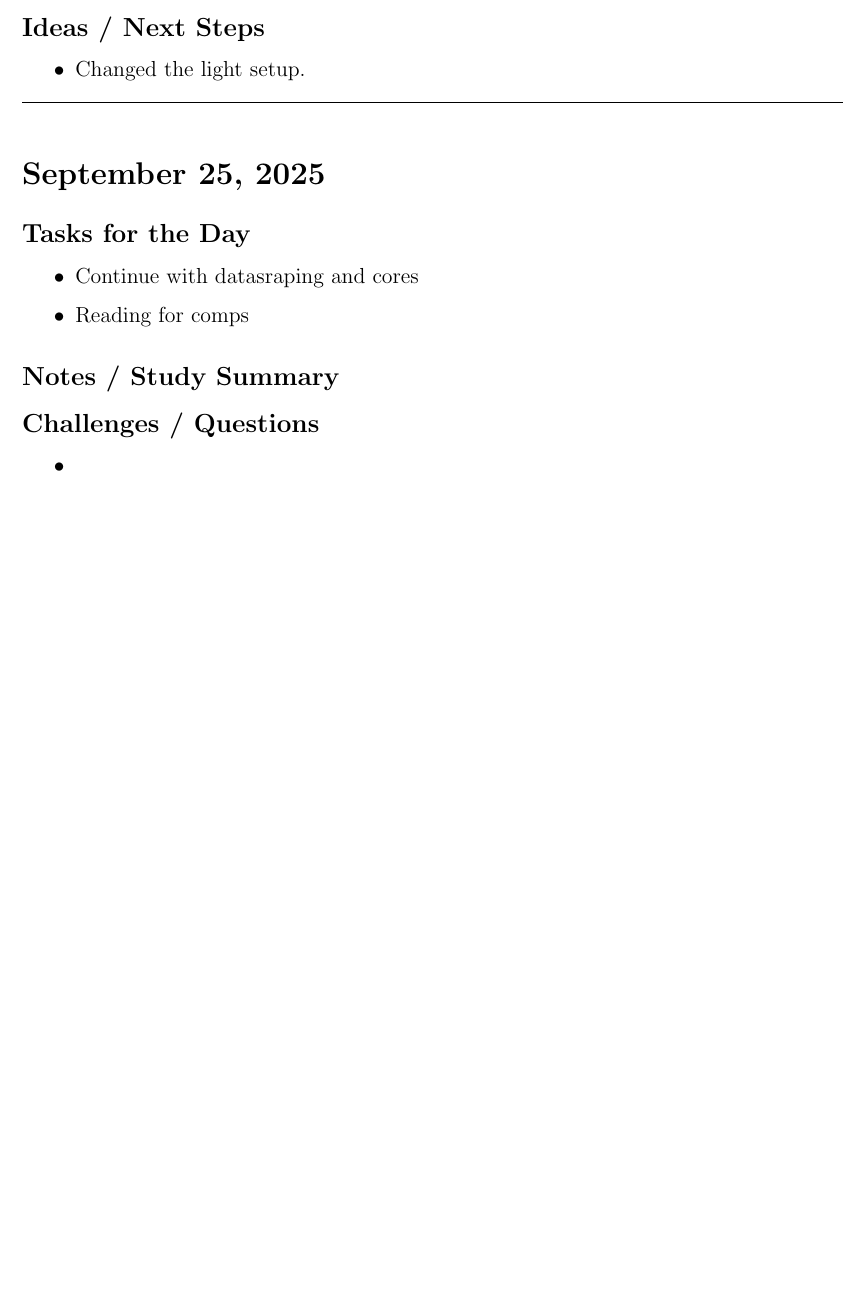
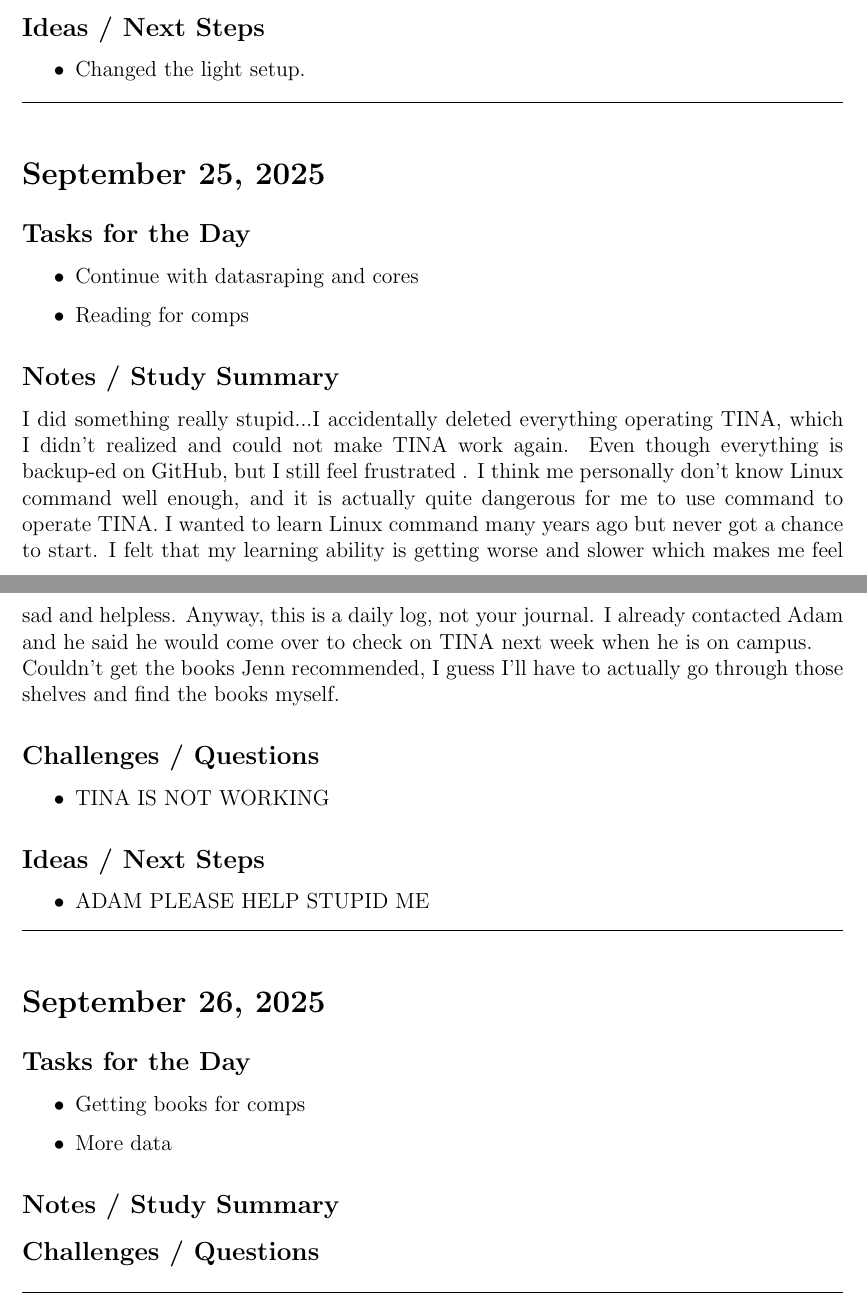
Before and after one commit to wangxm-forest/PhD, a LaTeX document (dailyLog/2025.tex): part of page 5 of 6 before the commit and two parts of pages 5 and 6 of 6 after it, the two joined at a grey line, cut so that both start at the same text, the shorter picture padded with empty space. Compiled offline with pdfLaTeX.

Commit message:
Daily log

```diff
--- a/dailyLog/2025.tex
+++ b/dailyLog/2025.tex
@@ -188,18 +188,35 @@ The core scanning was successful, but my suspesion is that the light was too dar
     \item Reading for comps
 \end{itemize}
 \subsection*{Notes / Study Summary}
-
+I did something really stupid...I accidentally deleted everything operating TINA, which I didn't realized and could not make TINA work again. Even though everything is backup-ed on GitHub, but I still feel frustrated . I think me personally don't know Linux command well enough, and it is actually quite dangerous for me to use command to operate TINA. I wanted to learn Linux command many years ago but never got a chance to start. I felt that my learning ability is getting worse and slower which makes me feel sad and helpless. Anyway, this is a daily log, not your journal. I already contacted Adam and he said he would come over to check on TINA next week when he is on campus.\\
+Couldn't get the books Jenn recommended, I guess I'll have to actually go through those shelves and find the books myself.
 \subsection*{Challenges / Questions}
 \begin{itemize}
-    \item
+    \item TINA IS NOT WORKING
 \end{itemize}
 
 \subsection*{Ideas / Next Steps}
 \begin{itemize}
-    \item
+    \item ADAM PLEASE HELP STUPID ME
 \end{itemize}
 
 \vspace{1em}
 \hrule
 \vspace{1em}
+\section*{September 26, 2025}
+\addcontentsline{toc}{section}{September 26, 2025}
+
+\subsection*{Tasks for the Day}
+\begin{itemize}
+    \item Getting books for comps
+    \item More data
+\end{itemize}
+\subsection*{Notes / Study Summary}
+
+\subsection*{Challenges / Questions}
+
+
+\vspace{1em}
+\hrule
+\vspace{1em}
 \end{document}
```
Also changed, not shown: dailyLog/2025.pdf.
